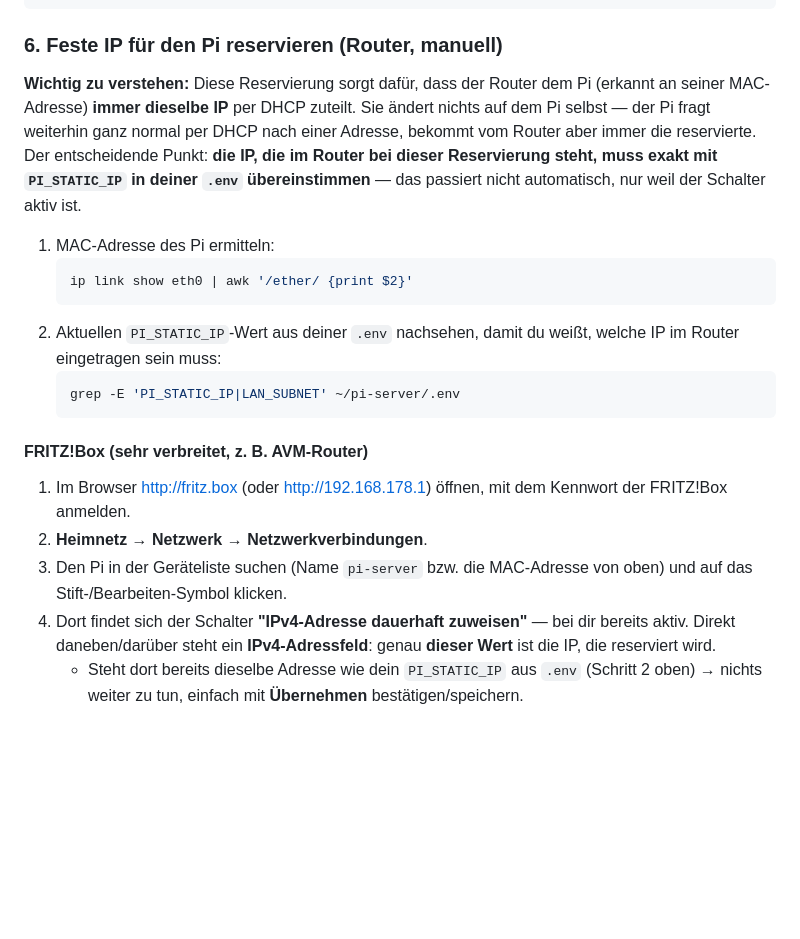
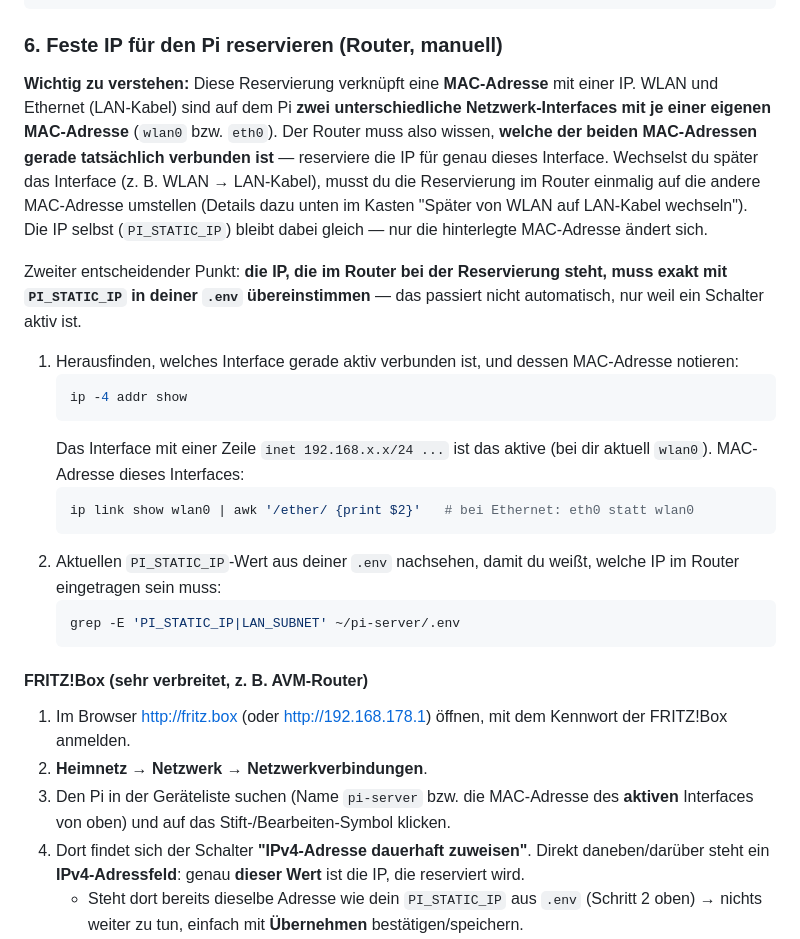
Before and after one commit to AlexanderHultsch/PiMultiServiceServer, a Markdown page: README.md, the part around one of its changes. GitHub-like rendering; blank space fills up the shorter version.

````diff
--- a/README.md
+++ b/README.md
@@ -250,17 +250,30 @@ cd ~/pi-server
 
 ### 6. Feste IP für den Pi reservieren (Router, manuell)
 
-**Wichtig zu verstehen:** Diese Reservierung sorgt dafür, dass der Router dem
-Pi (erkannt an seiner MAC-Adresse) **immer dieselbe IP** per DHCP zuteilt.
-Sie ändert nichts auf dem Pi selbst — der Pi fragt weiterhin ganz normal per
-DHCP nach einer Adresse, bekommt vom Router aber immer die reservierte. Der
-entscheidende Punkt: **die IP, die im Router bei dieser Reservierung steht,
-muss exakt mit `PI_STATIC_IP` in deiner `.env` übereinstimmen** — das
-passiert nicht automatisch, nur weil der Schalter aktiv ist.
+**Wichtig zu verstehen:** Diese Reservierung verknüpft eine **MAC-Adresse**
+mit einer IP. WLAN und Ethernet (LAN-Kabel) sind auf dem Pi **zwei
+unterschiedliche Netzwerk-Interfaces mit je einer eigenen MAC-Adresse**
+(`wlan0` bzw. `eth0`). Der Router muss also wissen, **welche der beiden
+MAC-Adressen gerade tatsächlich verbunden ist** — reserviere die IP für
+genau dieses Interface. Wechselst du später das Interface (z. B. WLAN →
+LAN-Kabel), musst du die Reservierung im Router einmalig auf die andere
+MAC-Adresse umstellen (Details dazu unten im Kasten "Später von WLAN auf
+LAN-Kabel wechseln"). Die IP selbst (`PI_STATIC_IP`) bleibt dabei gleich —
+nur die hinterlegte MAC-Adresse ändert sich.
 
-1. MAC-Adresse des Pi ermitteln:
+Zweiter entscheidender Punkt: **die IP, die im Router bei der Reservierung
+steht, muss exakt mit `PI_STATIC_IP` in deiner `.env` übereinstimmen** — das
+passiert nicht automatisch, nur weil ein Schalter aktiv ist.
+
+1. Herausfinden, welches Interface gerade aktiv verbunden ist, und dessen
+   MAC-Adresse notieren:
    ```bash
-   ip link show eth0 | awk '/ether/ {print $2}'
+   ip -4 addr show
+   ```
+   Das Interface mit einer Zeile `inet 192.168.x.x/24 ...` ist das aktive
+   (bei dir aktuell `wlan0`). MAC-Adresse dieses Interfaces:
+   ```bash
+   ip link show wlan0 | awk '/ether/ {print $2}'   # bei Ethernet: eth0 statt wlan0
    ```
 2. Aktuellen `PI_STATIC_IP`-Wert aus deiner `.env` nachsehen, damit du weißt,
    welche IP im Router eingetragen sein muss:
@@ -274,10 +287,11 @@ passiert nicht automatisch, nur weil der Schalter aktiv ist.
    dem Kennwort der FRITZ!Box anmelden.
 2. **Heimnetz → Netzwerk → Netzwerkverbindungen**.
 3. Den Pi in der Geräteliste suchen (Name `pi-server` bzw. die MAC-Adresse
-   von oben) und auf das Stift-/Bearbeiten-Symbol klicken.
-4. Dort findet sich der Schalter **"IPv4-Adresse dauerhaft zuweisen"** — bei
-   dir bereits aktiv. Direkt daneben/darüber steht ein **IPv4-Adressfeld**:
-   genau **dieser Wert** ist die IP, die reserviert wird.
+   des **aktiven** Interfaces von oben) und auf das Stift-/Bearbeiten-Symbol
+   klicken.
+4. Dort findet sich der Schalter **"IPv4-Adresse dauerhaft zuweisen"**.
+   Direkt daneben/darüber steht ein **IPv4-Adressfeld**: genau **dieser
+   Wert** ist die IP, die reserviert wird.
    - Steht dort bereits dieselbe Adresse wie dein `PI_STATIC_IP` aus `.env`
      (Schritt 2 oben) → nichts weiter zu tun, einfach mit **Übernehmen**
      bestätigen/speichern.
````
Also changed, not shown: other parts of README.md (+30 -7 lines).
